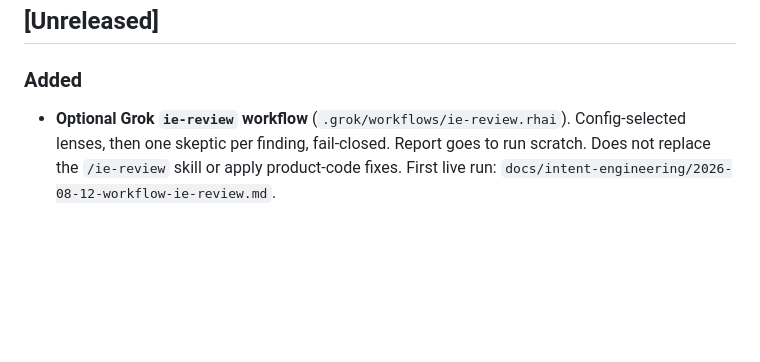
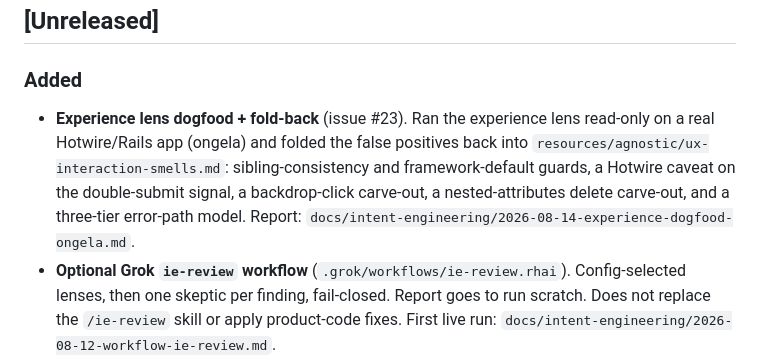
Before and after one commit to davidteren/intent-engineering, a Markdown page: CHANGELOG.md, the part around the change. GitHub-like rendering; blank space fills up the shorter version.

```diff
--- a/CHANGELOG.md
+++ b/CHANGELOG.md
@@ -8,6 +8,13 @@ for the design see **PLAN.md**.
 ## [Unreleased]
 
 ### Added
+- **Experience lens dogfood + fold-back** (issue #23). Ran the experience lens
+  read-only on a real Hotwire/Rails app (ongela) and folded the false positives
+  back into `resources/agnostic/ux-interaction-smells.md`: sibling-consistency
+  and framework-default guards, a Hotwire caveat on the double-submit signal, a
+  backdrop-click carve-out, a nested-attributes delete carve-out, and a
+  three-tier error-path model. Report:
+  `docs/intent-engineering/2026-08-14-experience-dogfood-ongela.md`.
 - **Optional Grok `ie-review` workflow** (`.grok/workflows/ie-review.rhai`).
   Config-selected lenses, then one skeptic per finding, fail-closed. Report
   goes to run scratch. Does not replace the `/ie-review` skill or apply
```
Also changed, not shown: docs/intent-engineering/2026-08-14-experience-dogfood-ongela.md (added, +54 -0 lines), 1 other file.
